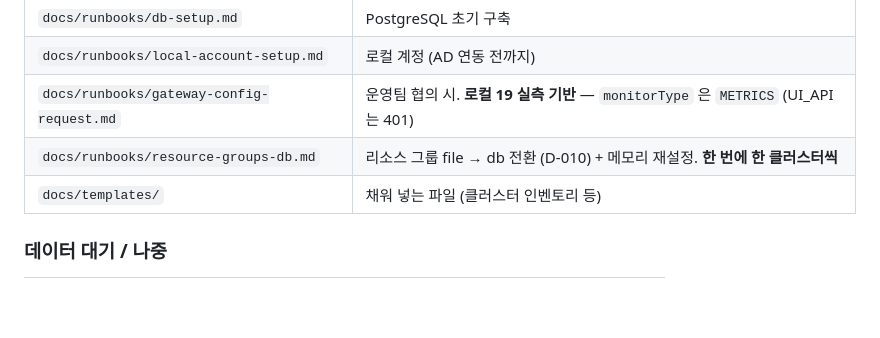
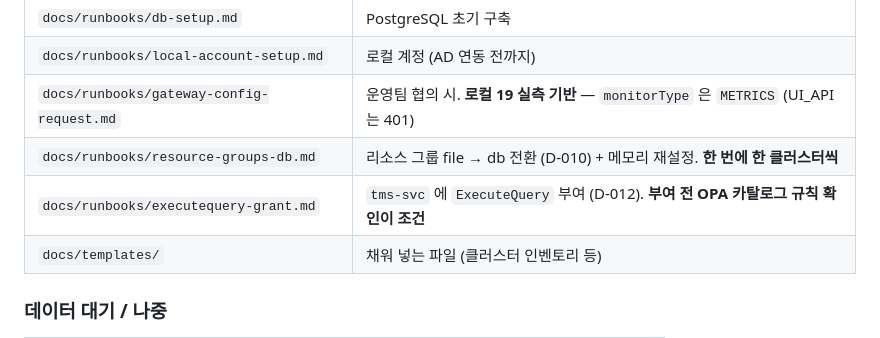
Before and after one commit to choseungyoon/trino-management-service, a Markdown page: CLAUDE.md, the part around the change. Drawn GitHub-style; blank space fills up the shorter version.

```diff
--- a/CLAUDE.md
+++ b/CLAUDE.md
@@ -132,6 +132,7 @@ TMS가 완전히 다운되어도 모든 쿼리는 정상 실행되어야 한다.
 | `docs/runbooks/local-account-setup.md` | 로컬 계정 (AD 연동 전까지) |
 | `docs/runbooks/gateway-config-request.md` | 운영팀 협의 시. **로컬 19 실측 기반** — `monitorType` 은 `METRICS` (UI_API 는 401) |
 | `docs/runbooks/resource-groups-db.md` | 리소스 그룹 file → db 전환 (D-010) + 메모리 재설정. **한 번에 한 클러스터씩** |
+| `docs/runbooks/executequery-grant.md` | `tms-svc` 에 `ExecuteQuery` 부여 (D-012). **부여 전 OPA 카탈로그 규칙 확인이 조건** |
 | `docs/templates/` | 채워 넣는 파일 (클러스터 인벤토리 등) |
 
 ### 데이터 대기 / 나중
```
Also changed, not shown: docs/runbooks/executequery-grant.md (added, +75 -0 lines).
